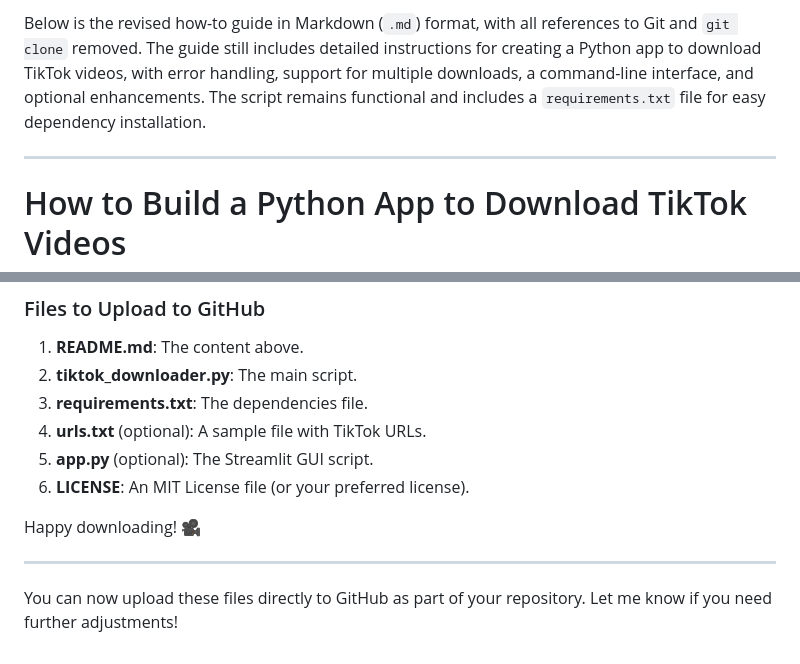
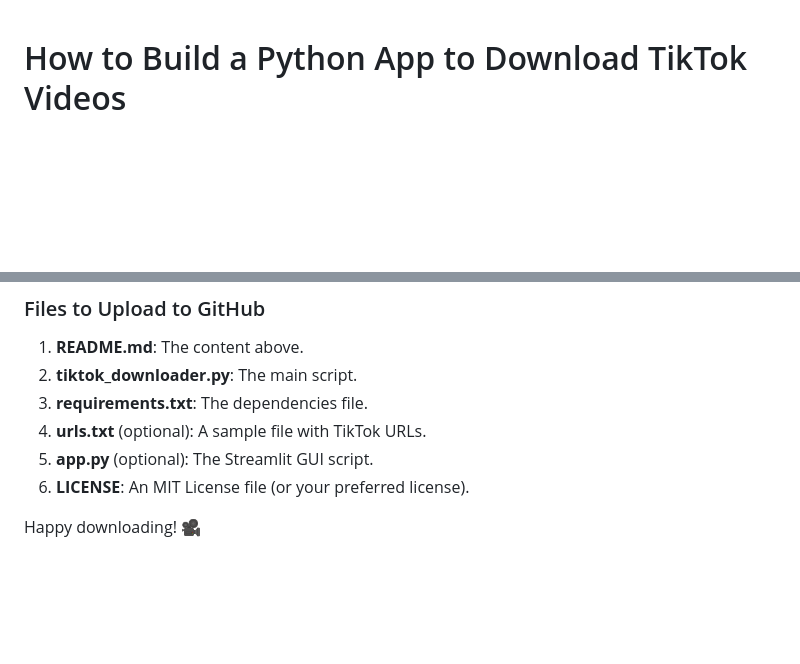
Before and after one commit to AnastasiosPapalias/Python, a Markdown page: pytokdownloader/readme.md, 2 parts joined by grey strips. GitHub-like rendering; blank space fills up the shorter version.

```diff
--- a/pytokdownloader/readme.md
+++ b/pytokdownloader/readme.md
@@ -1,7 +1,3 @@
-Below is the revised how-to guide in Markdown (`.md`) format, with all references to Git and `git clone` removed. The guide still includes detailed instructions for creating a Python app to download TikTok videos, with error handling, support for multiple downloads, a command-line interface, and optional enhancements. The script remains functional and includes a `requirements.txt` file for easy dependency installation.
-
----
-
 # How to Build a Python App to Download TikTok Videos
 
 This guide will walk you through creating a Python application to download TikTok videos using the `pyktok` library. The app includes error handling, support for downloading multiple videos, and a simple command-line interface. By the end, you'll have a working script that can download TikTok videos and save their metadata to a CSV file.
@@ -333,7 +329,3 @@ This project is licensed under the MIT License. See the [LICENSE](LICENSE) file
 6. **LICENSE**: An MIT License file (or your preferred license).
 
 Happy downloading! 🎥
-
----
-
-You can now upload these files directly to GitHub as part of your repository. Let me know if you need further adjustments!
```
